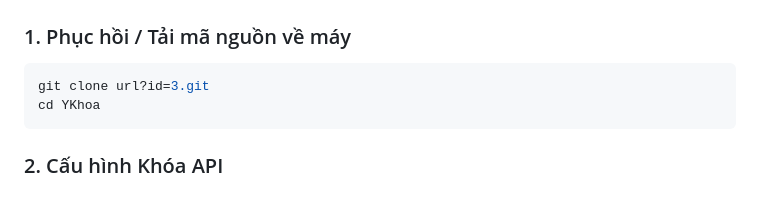
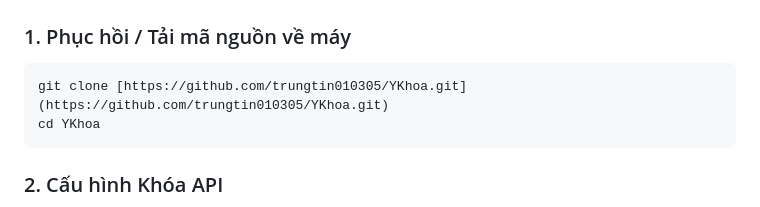
Before and after one commit to trungtin010305/YKhoa, a Markdown page: README.md, the part around the change. GitHub-like rendering.

````diff
--- a/README.md
+++ b/README.md
@@ -147,7 +147,7 @@ Dưới đây là sơ đồ phân nhiệm chi tiết cho các thành viên thu
 
 ### 1. Phục hồi / Tải mã nguồn về máy
 ```bash
-git clone url?id=3.git
+git clone [https://github.com/trungtin010305/YKhoa.git](https://github.com/trungtin010305/YKhoa.git)
 cd YKhoa
 ```
 
````
